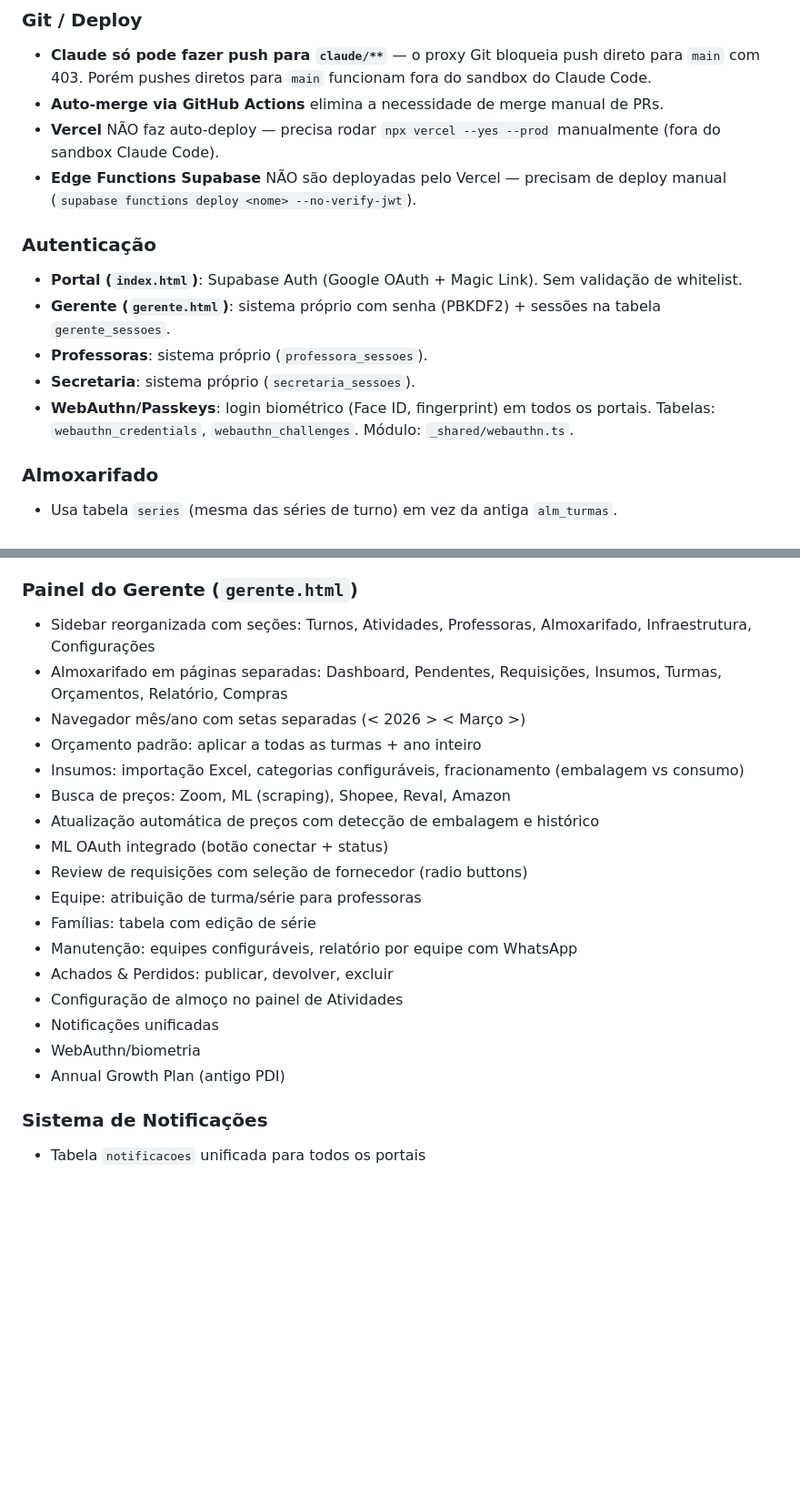
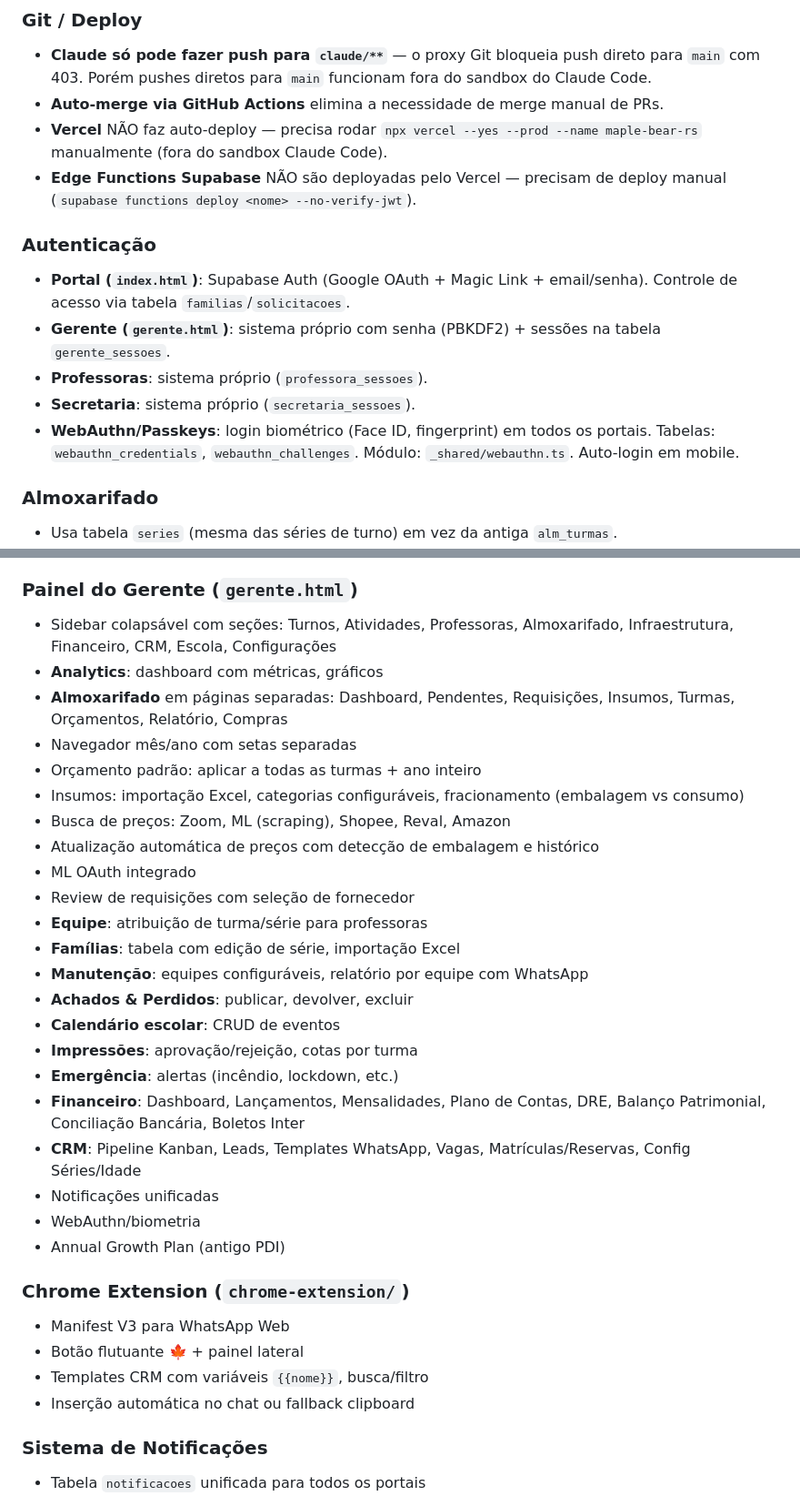
Before and after one commit to ivyson-wq/lumied, a Markdown page: CLAUDE.md, 2 parts joined by grey strips. Shown at 91% size. Drawn GitHub-style; blank space fills up the shorter version.

```diff
--- a/CLAUDE.md
+++ b/CLAUDE.md
@@ -39,15 +43,15 @@ Portal web para pais/responsáveis, professoras, secretaria e gerência da escol
 ### Git / Deploy
 - **Claude só pode fazer push para `claude/**`** — o proxy Git bloqueia push direto para `main` com 403. Porém pushes diretos para `main` funcionam fora do sandbox do Claude Code.
 - **Auto-merge via GitHub Actions** elimina a necessidade de merge manual de PRs.
-- **Vercel** NÃO faz auto-deploy — precisa rodar `npx vercel --yes --prod` manualmente (fora do sandbox Claude Code).
+- **Vercel** NÃO faz auto-deploy — precisa rodar `npx vercel --yes --prod --name maple-bear-rs` manualmente (fora do sandbox Claude Code).
 - **Edge Functions Supabase** NÃO são deployadas pelo Vercel — precisam de deploy manual (`supabase functions deploy <nome> --no-verify-jwt`).
 
 ### Autenticação
-- **Portal (`index.html`)**: Supabase Auth (Google OAuth + Magic Link). Sem validação de whitelist.
+- **Portal (`index.html`)**: Supabase Auth (Google OAuth + Magic Link + email/senha). Controle de acesso via tabela `familias`/`solicitacoes`.
 - **Gerente (`gerente.html`)**: sistema próprio com senha (PBKDF2) + sessões na tabela `gerente_sessoes`.
 - **Professoras**: sistema próprio (`professora_sessoes`).
 - **Secretaria**: sistema próprio (`secretaria_sessoes`).
-- **WebAuthn/Passkeys**: login biométrico (Face ID, fingerprint) em todos os portais. Tabelas: `webauthn_credentials`, `webauthn_challenges`. Módulo: `_shared/webauthn.ts`.
+- **WebAuthn/Passkeys**: login biométrico (Face ID, fingerprint) em todos os portais. Tabelas: `webauthn_credentials`, `webauthn_challenges`. Módulo: `_shared/webauthn.ts`. Auto-login em mobile.
 
 ### Almoxarifado
 - Usa tabela `series` (mesma das séries de turno) em vez da antiga `alm_turmas`.
@@ -104,23 +131,34 @@ Portal web para pais/responsáveis, professoras, secretaria e gerência da escol
 - WebAuthn/biometria
 
 ### Painel do Gerente (`gerente.html`)
-- Sidebar reorganizada com seções: Turnos, Atividades, Professoras, Almoxarifado, Infraestrutura, Configurações
-- Almoxarifado em páginas separadas: Dashboard, Pendentes, Requisições, Insumos, Turmas, Orçamentos, Relatório, Compras
-- Navegador mês/ano com setas separadas (< 2026 > < Março >)
+- Sidebar colapsável com seções: Turnos, Atividades, Professoras, Almoxarifado, Infraestrutura, Financeiro, CRM, Escola, Configurações
+- **Analytics**: dashboard com métricas, gráficos
+- **Almoxarifado** em páginas separadas: Dashboard, Pendentes, Requisições, Insumos, Turmas, Orçamentos, Relatório, Compras
+- Navegador mês/ano com setas separadas
 - Orçamento padrão: aplicar a todas as turmas + ano inteiro
 - Insumos: importação Excel, categorias configuráveis, fracionamento (embalagem vs consumo)
 - Busca de preços: Zoom, ML (scraping), Shopee, Reval, Amazon
 - Atualização automática de preços com detecção de embalagem e histórico
-- ML OAuth integrado (botão conectar + status)
-- Review de requisições com seleção de fornecedor (radio buttons)
-- Equipe: atribuição de turma/série para professoras
-- Famílias: tabela com edição de série
-- Manutenção: equipes configuráveis, relatório por equipe com WhatsApp
-- Achados & Perdidos: publicar, devolver, excluir
-- Configuração de almoço no painel de Atividades
+- ML OAuth integrado
+- Review de requisições com seleção de fornecedor
+- **Equipe**: atribuição de turma/série para professoras
+- **Famílias**: tabela com edição de série, importação Excel
+- **Manutenção**: equipes configuráveis, relatório por equipe com WhatsApp
+- **Achados & Perdidos**: publicar, devolver, excluir
+- **Calendário escolar**: CRUD de eventos
+- **Impressões**: aprovação/rejeição, cotas por turma
+- **Emergência**: alertas (incêndio, lockdown, etc.)
+- **Financeiro**: Dashboard, Lançamentos, Mensalidades, Plano de Contas, DRE, Balanço Patrimonial, Conciliação Bancária, Boletos Inter
+- **CRM**: Pipeline Kanban, Leads, Templates WhatsApp, Vagas, Matrículas/Reservas, Config Séries/Idade
 - Notificações unificadas
 - WebAuthn/biometria
 - Annual Growth Plan (antigo PDI)
+
+### Chrome Extension (`chrome-extension/`)
+- Manifest V3 para WhatsApp Web
+- Botão flutuante 🍁 + painel lateral
+- Templates CRM com variáveis `{{nome}}`, busca/filtro
+- Inserção automática no chat ou fallback clipboard
 
 ### Sistema de Notificações
 - Tabela `notificacoes` unificada para todos os portais
```
Also changed, not shown: other parts of CLAUDE.md (+59 -11 lines).
